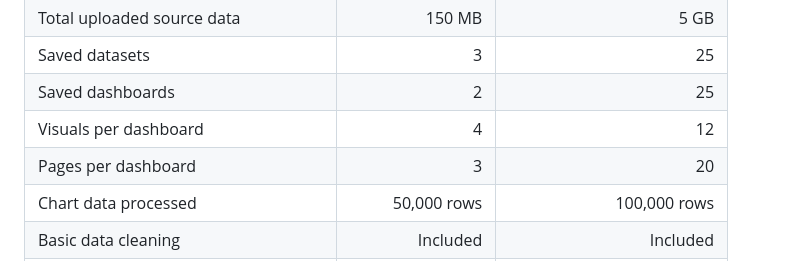
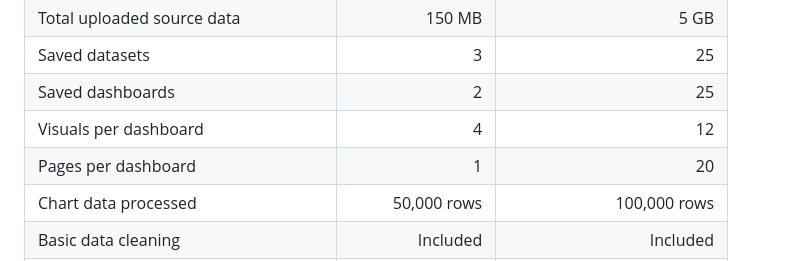
Before and after one commit to Naman794/DataViz-Dash, a Markdown page: README.md, the part around the change. Rendered like a GitHub page.

```diff
--- a/README.md
+++ b/README.md
@@ -100,7 +100,7 @@ Version **v0.2.1** expands the original MVP into a broader dashboard workspace:
 | Saved datasets | 3 | 25 |
 | Saved dashboards | 2 | 25 |
 | Visuals per dashboard | 4 | 12 |
-| Pages per dashboard | 3 | 20 |
+| Pages per dashboard | 1 | 20 |
 | Chart data processed | 50,000 rows | 100,000 rows |
 | Basic data cleaning | Included | Included |
 | Cleaned CSV and chart PNG export | Included | Included |
```
